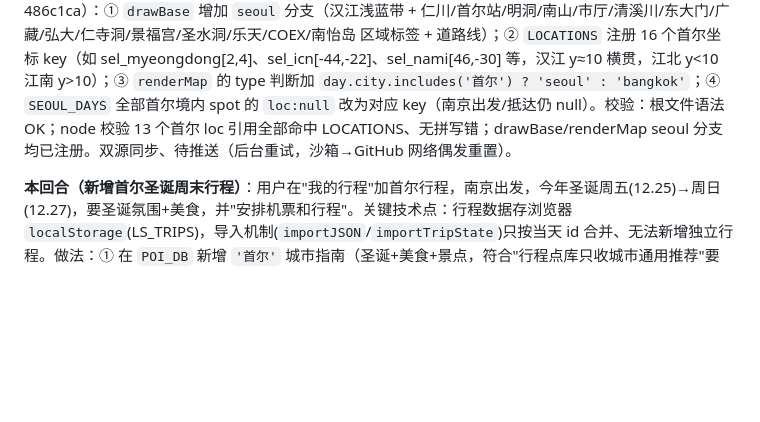
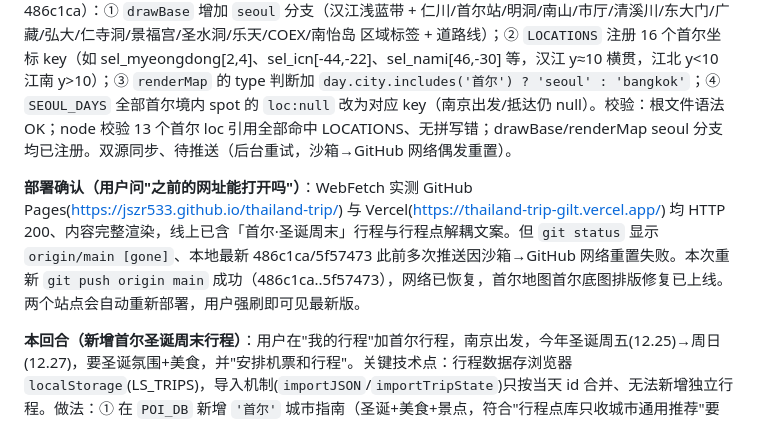
Before and after one commit to jszr533/thailand-trip, a Markdown page: .workbuddy/memory/2026-08-07.md, the part around the change. Drawn GitHub-style; blank space fills up the shorter version.

Commit message:
记忆：确认两网址可打开且推送恢复

```diff
--- a/.workbuddy/memory/2026-08-07.md
+++ b/.workbuddy/memory/2026-08-07.md
@@ -6,6 +6,8 @@
 
 **本回合（首尔行程"按之前的行程逻辑排版"）**：用户要求首尔行程按之前（泰国）行程逻辑排版。排查发现二者数据结构/字段已完全一致（spot 用 `warning` 标记、day 用 date/weekday/weather/city——与泰国 DAYS 对齐），唯一实质差异在**行程内地图**：`renderMap` 仅认 `bangkok`/`chiangmai` 两种底图（line 4078 `type` 判断 + 4068 跨城判断），首尔 day.city='首尔' 会被默认画成**曼谷底图**；且首尔所有 spot 的 `loc` 原为 `null`，导致地图无任何点位/路线/交通建议（泰国每个点都配了 LOCATIONS 坐标）。修复（commit 486c1ca）：① `drawBase` 增加 `seoul` 分支（汉江浅蓝带 + 仁川/首尔站/明洞/南山/市厅/清溪川/东大门/广藏/弘大/仁寺洞/景福宫/圣水洞/乐天/COEX/南怡岛 区域标签 + 道路线）；② `LOCATIONS` 注册 16 个首尔坐标 key（如 sel_myeongdong[2,4]、sel_icn[-44,-22]、sel_nami[46,-30] 等，汉江 y≈10 横贯，江北 y<10 江南 y>10）；③ `renderMap` 的 type 判断加 `day.city.includes('首尔') ? 'seoul' : 'bangkok'`；④ `SEOUL_DAYS` 全部首尔境内 spot 的 `loc:null` 改为对应 key（南京出发/抵达仍 null）。校验：根文件语法 OK；node 校验 13 个首尔 loc 引用全部命中 LOCATIONS、无拼写错；drawBase/renderMap seoul 分支均已注册。双源同步、待推送（后台重试，沙箱→GitHub 网络偶发重置）。
 
+**部署确认（用户问"之前的网址能打开吗"）**：WebFetch 实测 GitHub Pages(https://jszr533.github.io/thailand-trip/) 与 Vercel(https://thailand-trip-gilt.vercel.app/) 均 HTTP 200、内容完整渲染，线上已含「首尔·圣诞周末」行程与行程点解耦文案。但 `git status` 显示 `origin/main [gone]`、本地最新 486c1ca/5f57473 此前多次推送因沙箱→GitHub 网络重置失败。本次重新 `git push origin main` 成功（486c1ca..5f57473），网络已恢复，首尔地图首尔底图排版修复已上线。两个站点会自动重新部署，用户强刷即可见最新版。
+
 **本回合（新增首尔圣诞周末行程）**：用户在"我的行程"加首尔行程，南京出发，今年圣诞周五(12.25)→周日(12.27)，要圣诞氛围+美食，并"安排机票和行程"。关键技术点：行程数据存浏览器 `localStorage`(LS_TRIPS)，导入机制(`importJSON`/`importTripState`)只按当天 id 合并、无法新增独立行程。做法：① 在 `POI_DB` 新增 `'首尔'` 城市指南（圣诞+美食+景点，符合"行程点库只收城市通用推荐"要求）；② 新增固定 ID 种子行程 `SEOUL_DAYS`/`SEED_SEOUL_ID='seed_seoul_xmas_2026'`，3 天 20 点；③ `loadAllTrips` 末尾调 `ensureSeoulSeed()`——若 TRIPS 不含该 id 则 push 并 `persistAll()`，使**现有用户（已有泰国行程）刷新已部署页面即自动多出首尔独立行程**，不覆盖泰国；④ `deleteTrip` 删除该种子时写 `localStorage.seoul_seed_v1='1'`，防刷新重生。航班用真实班次：去程 MU579/KE5860 08:15→11:15、返程 MU580/KE5859 12:15→13:25（晚班备选 MU2922 20:15→21:45），flightNo 字段可点开 FlightRadar24。校验：根 index.html `new Function` 1 脚本 ALL GOOD；单独 eval `SEOUL_DAYS` 得 3 天 20 点、字段完整。root/public 双源同步、本地提交 2f18634，GitHub 推送起后台重试（沙箱网络重置）。
 排期注意：12.25 确为 2026 周五、12.27 周日（已核对日历）。我已用 WebSearch 核实 NKG⇄ICN 真实航班时刻，但**未代订票**——仅计划/参考。
 遗留：首尔酒店"待订"（用户未提供确认号，类比泰国行程的亚洲酒店/塔佩幸福旅舍）；如需可后续补。
```
